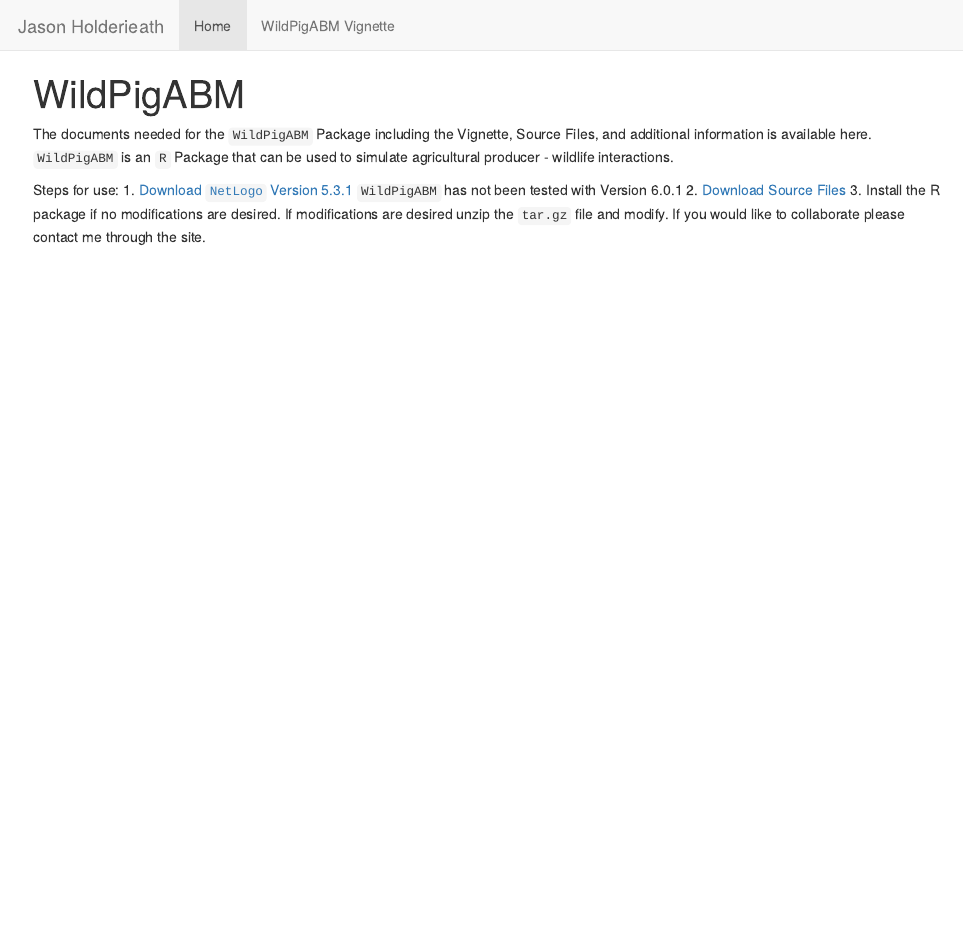
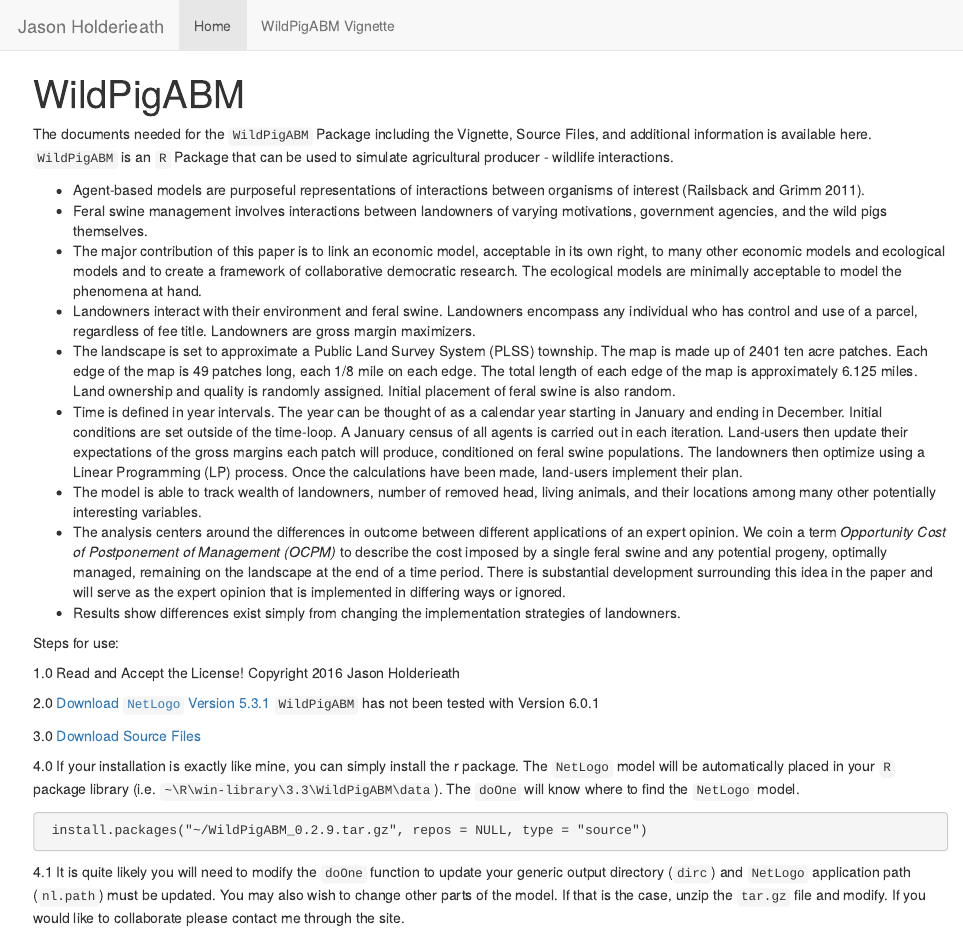
Before and after one commit to jholderieath/website, an R Markdown document (index.Rmd): the page in a window 1100 px wide, from its top. The pictures show the output file index.html that the author committed with the source, opened offline; library style sheets and scripts come from the installed R packages.

Commit message:
Documentation Update
ODD, home page, license, many functions

````diff
--- a/index.Rmd
+++ b/index.Rmd
@@ -4,8 +4,29 @@ output: html_document
 ---
 The documents needed for the `WildPigABM` Package including the Vignette, Source Files, and additional information is available here. `WildPigABM` is an `R` Package that can be used to simulate agricultural producer - wildlife interactions.
 
+* Agent-based models are purposeful representations of interactions between organisms of interest (Railsback and Grimm 2011).
+* Feral swine management involves interactions between landowners of varying motivations, government agencies, and the wild pigs themselves.
+* The major contribution of this paper is to link an economic model, acceptable in its own right, to many other economic models and ecological models and to create a framework of collaborative democratic research. The ecological models are minimally acceptable to model the phenomena at hand.
+* Landowners interact with their environment and feral swine. Landowners encompass any individual who has control and use of a parcel, regardless of fee title. Landowners are gross margin maximizers.
+* The landscape is set to approximate a Public Land Survey System (PLSS) township. The map is made up of 2401 ten acre patches. Each edge of the map is 49 patches long, each 1/8 mile on each edge. The total length of each edge of the map is approximately 6.125 miles. Land ownership and quality is randomly assigned. Initial placement of feral swine is also random.
+* Time is defined in year intervals. The year can be thought of as a calendar year starting in January and ending in December. Initial conditions are set outside of the time-loop. A January census of all agents is carried out in each iteration. Land-users then update their expectations of the gross margins each patch will produce, conditioned on feral swine populations. The landowners then optimize using a Linear Programming (LP) process. Once the calculations have been made, land-users implement their plan.
+* The model is able to track wealth of landowners, number of removed head, living animals, and their locations among many other potentially interesting variables.
+* The analysis centers around the differences in outcome between different applications of an expert opinion. We coin a term _Opportunity Cost of Postponement of Management (OCPM)_ to describe the cost imposed by a single feral swine and any potential progeny, optimally managed, remaining on the landscape at the end of a time period. There is substantial development surrounding this idea in the paper and will serve as the expert opinion that is implemented in differing ways or ignored.
+* Results show differences exist simply from changing the implementation strategies of landowners.
+
+
 Steps for use:
-1. [Download `NetLogo` Version 5.3.1](https://ccl.northwestern.edu/netlogo/download.shtml)
+
+1.0 Read and Accept the License! Copyright 2016 Jason Holderieath
+
+2.0 [Download `NetLogo` Version 5.3.1](https://ccl.northwestern.edu/netlogo/download.shtml)
 `WildPigABM` has not been tested with Version 6.0.1
-2. [Download Source Files](https://github.com/jholderieath/website/raw/master/WildPigABM_0.2.9.tar.gz)
-3. Install the R package if no modifications are desired.  If modifications are desired unzip the `tar.gz` file and modify. If you would like to collaborate please contact me through the site.
+
+3.0 [Download Source Files](https://github.com/jholderieath/website/raw/master/WildPigABM_0.2.9.tar.gz)
+
+4.0 If your installation is exactly like mine, you can simply install the r package. The `NetLogo` model will be automatically placed in your `R` package library (i.e. `~\R\win-library\3.3\WildPigABM\data`). The `doOne` will know where to find the `NetLogo` model.
+```r
+ install.packages("~/WildPigABM_0.2.9.tar.gz", repos = NULL, type = "source")
+```
+
+4.1  It is quite likely you will need to modify the `doOne` function to update your generic output directory (`dirc`) and `NetLogo` application path (`nl.path`) must be updated. You may also wish to change other parts of the model. If that is the case, unzip the `tar.gz` file and modify. If you would like to collaborate please contact me through the site.
````
Also changed, not shown: CopyOfmy-vignette.html, index.html, 1 other file.
